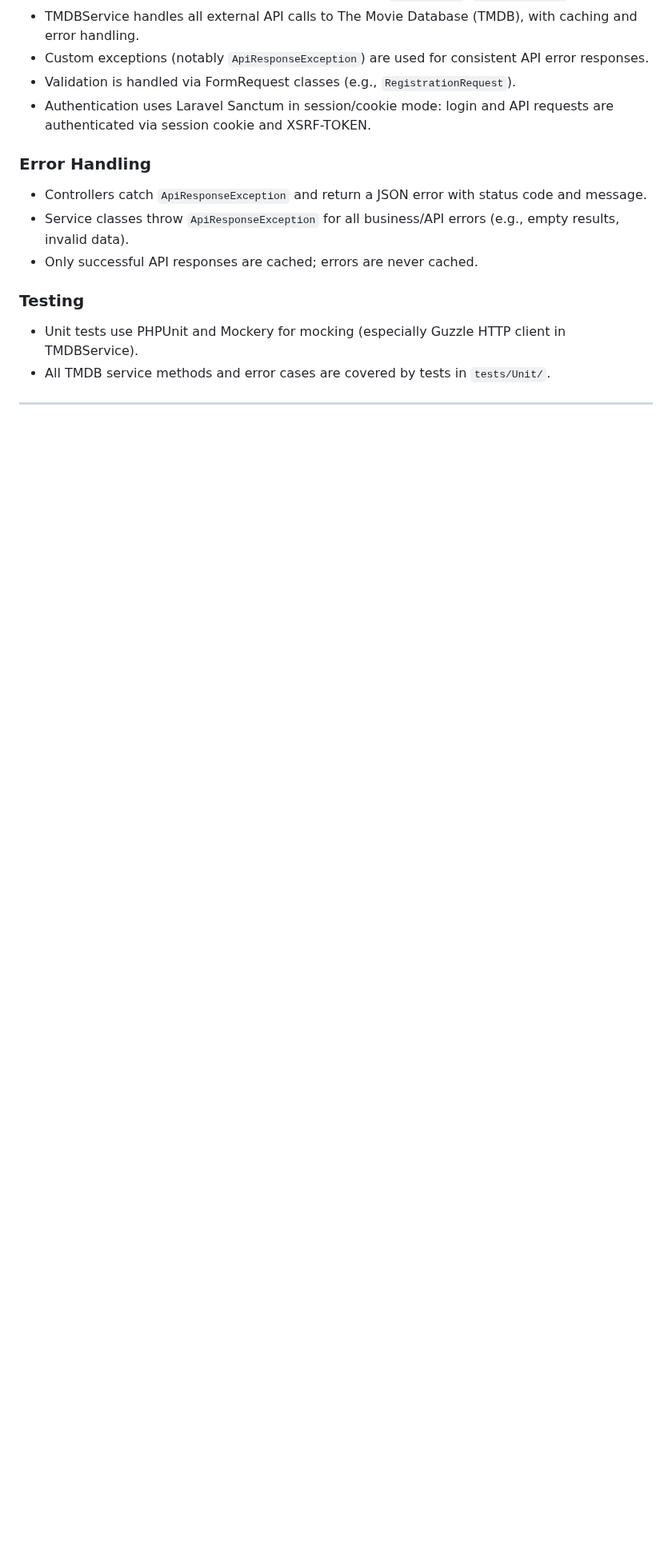
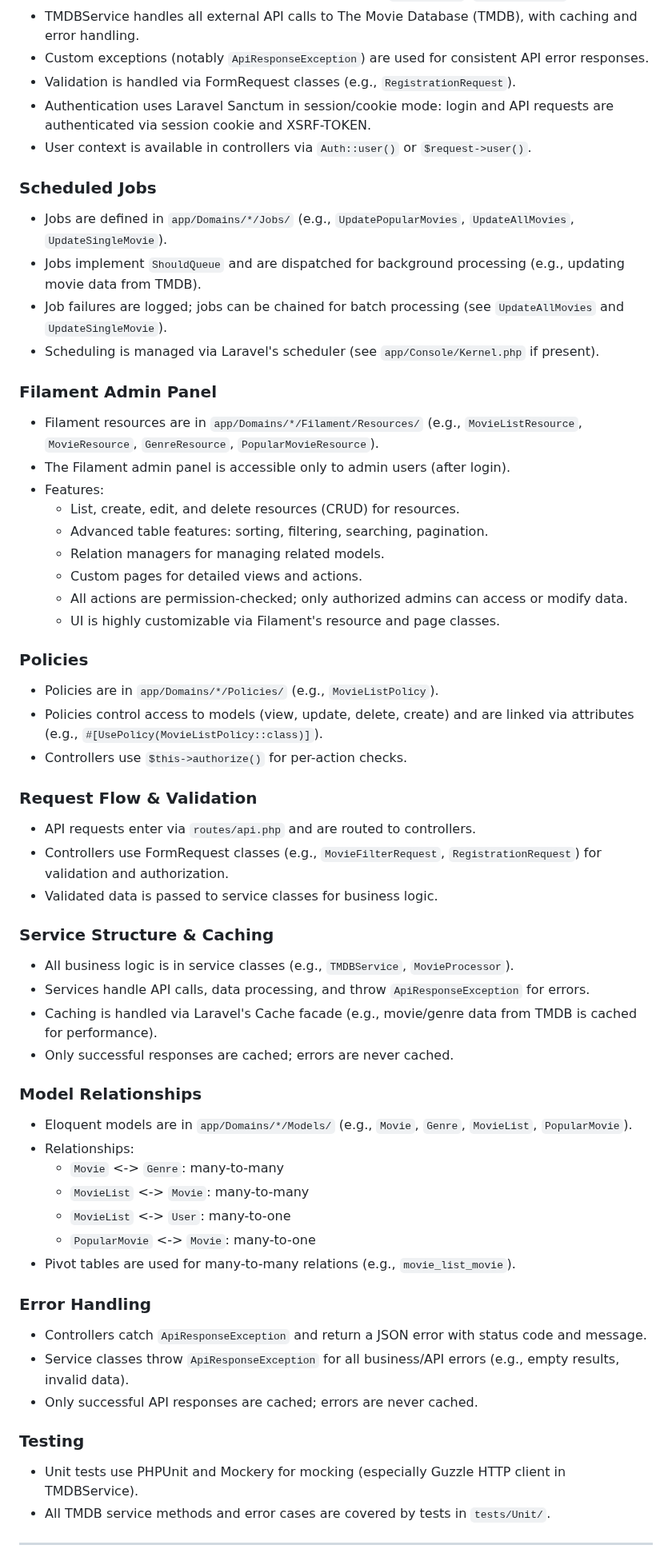
Before and after one commit to tokosdezso/CineShelf, a Markdown page: Architecture.md, the part around one of its changes. Shown at 80% size. Drawn GitHub-style; blank space fills up the shorter version.

Commit message:
extend the architecture with jobs, filament, policies, validation, caching, relationship

```diff
--- a/Architecture.md
+++ b/Architecture.md
@@ -28,6 +28,49 @@ The CineShelf project is a monorepo containing a Laravel backend (API, business
 - Custom exceptions (notably `ApiResponseException`) are used for consistent API error responses.
 - Validation is handled via FormRequest classes (e.g., `RegistrationRequest`).
 - Authentication uses Laravel Sanctum in session/cookie mode: login and API requests are authenticated via session cookie and XSRF-TOKEN.
+- User context is available in controllers via `Auth::user()` or `$request->user()`.
+
+### Scheduled Jobs
+- Jobs are defined in `app/Domains/*/Jobs/` (e.g., `UpdatePopularMovies`, `UpdateAllMovies`, `UpdateSingleMovie`).
+- Jobs implement `ShouldQueue` and are dispatched for background processing (e.g., updating movie data from TMDB).
+- Job failures are logged; jobs can be chained for batch processing (see `UpdateAllMovies` and `UpdateSingleMovie`).
+- Scheduling is managed via Laravel's scheduler (see `app/Console/Kernel.php` if present).
+
+### Filament Admin Panel
+- Filament resources are in `app/Domains/*/Filament/Resources/` (e.g., `MovieListResource`, `MovieResource`, `GenreResource`, `PopularMovieResource`).
+- The Filament admin panel is accessible only to admin users (after login).
+- Features:
+  - List, create, edit, and delete resources (CRUD) for resources.
+  - Advanced table features: sorting, filtering, searching, pagination.
+  - Relation managers for managing related models.
+  - Custom pages for detailed views and actions.
+  - All actions are permission-checked; only authorized admins can access or modify data.
+  - UI is highly customizable via Filament's resource and page classes.
+
+### Policies
+- Policies are in `app/Domains/*/Policies/` (e.g., `MovieListPolicy`).
+- Policies control access to models (view, update, delete, create) and are linked via attributes (e.g., `#[UsePolicy(MovieListPolicy::class)]`).
+- Controllers use `$this->authorize()` for per-action checks.
+
+### Request Flow & Validation
+- API requests enter via `routes/api.php` and are routed to controllers.
+- Controllers use FormRequest classes (e.g., `MovieFilterRequest`, `RegistrationRequest`) for validation and authorization.
+- Validated data is passed to service classes for business logic.
+
+### Service Structure & Caching
+- All business logic is in service classes (e.g., `TMDBService`, `MovieProcessor`).
+- Services handle API calls, data processing, and throw `ApiResponseException` for errors.
+- Caching is handled via Laravel's Cache facade (e.g., movie/genre data from TMDB is cached for performance).
+- Only successful responses are cached; errors are never cached.
+
+### Model Relationships
+- Eloquent models are in `app/Domains/*/Models/` (e.g., `Movie`, `Genre`, `MovieList`, `PopularMovie`).
+- Relationships:
+  - `Movie` <-> `Genre`: many-to-many
+  - `MovieList` <-> `Movie`: many-to-many
+  - `MovieList` <-> `User`: many-to-one
+  - `PopularMovie` <-> `Movie`: many-to-one
+- Pivot tables are used for many-to-many relations (e.g., `movie_list_movie`).
 
 ### Error Handling
 - Controllers catch `ApiResponseException` and return a JSON error with status code and message.
```
Also changed, not shown: other parts of Architecture.md (+1 -1 lines).
